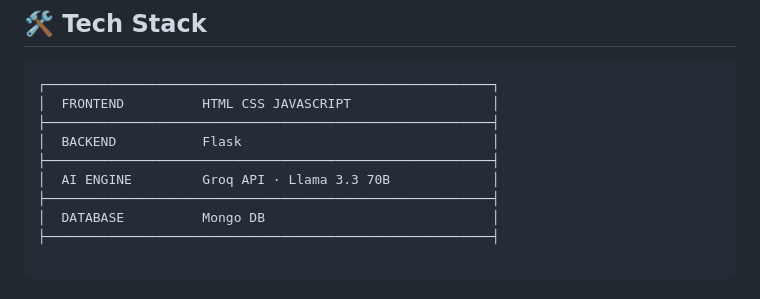
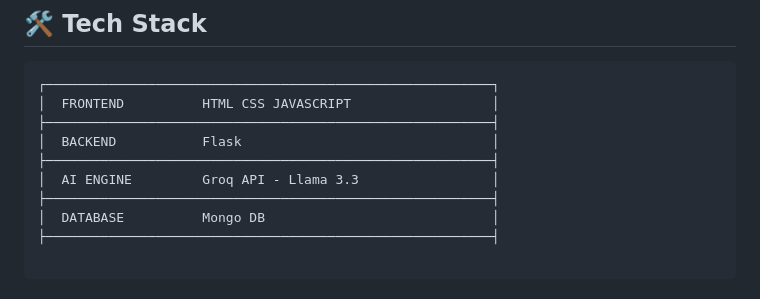
Before and after one commit to Harshit-tiwari03/SmartQuizproject, a Markdown page: README.md, the part around the change. GitHub-like rendering.

```diff
--- a/README.md
+++ b/README.md
@@ -58,7 +58,7 @@ SmartQuizzer is an AI-driven platform that generates customized quizzes from use
 ├─────────────────────────────────────────────────────────┤
 │  BACKEND           Flask                                │
 ├─────────────────────────────────────────────────────────┤
-│  AI ENGINE         Groq API · Llama 3.3 70B             │
+│  AI ENGINE         Groq API - Llama 3.3                 │
 ├─────────────────────────────────────────────────────────┤
 │  DATABASE          Mongo DB                             │
 ├─────────────────────────────────────────────────────────┤
```
